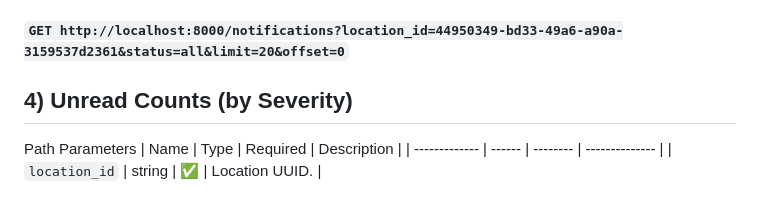
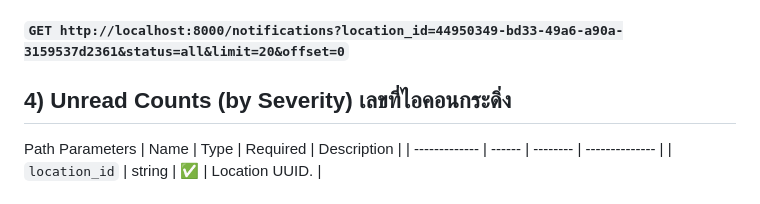
Before and after one commit to jirachaporn/vehicle-sticker-detection, a Markdown page: AVTS API Reference.md, the part around the change. Rendered like a GitHub page.

```diff
--- a/AVTS API Reference.md
+++ b/AVTS API Reference.md
@@ -51,7 +51,7 @@ Path Parameters & Query Parameters
 - ### How to call `GET /notifications`
 #### `GET http://localhost:8000/notifications?location_id=44950349-bd33-49a6-a90a-3159537d2361&status=all&limit=20&offset=0`
 
-## 4) Unread Counts (by Severity)
+## 4) Unread Counts (by Severity) เลขที่ไอคอนกระดิ่ง
 Path Parameters
 | Name          | Type   | Required | Description    |
 | ------------- | ------ | -------- | -------------- |
```
